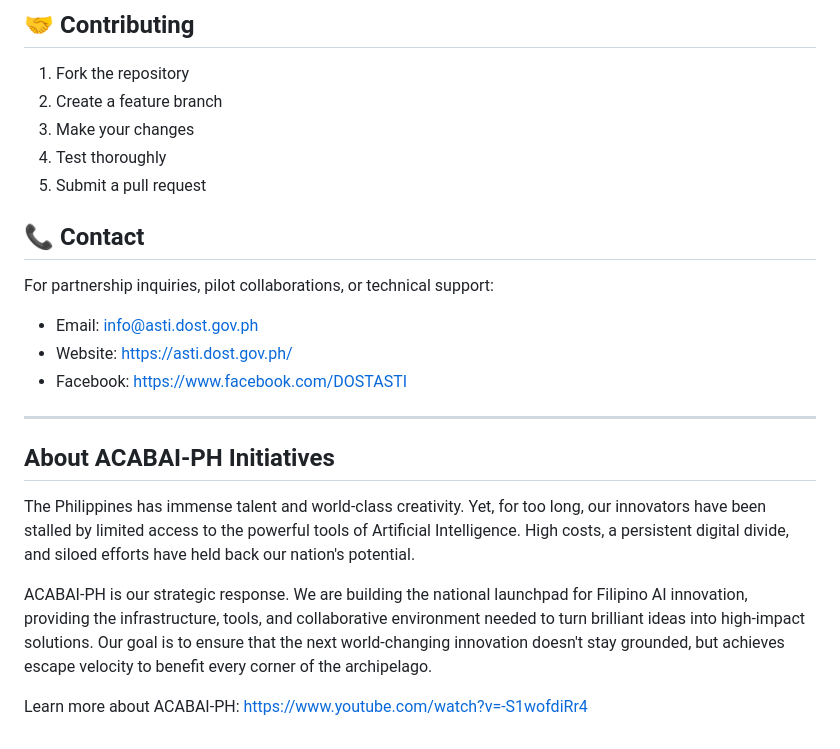
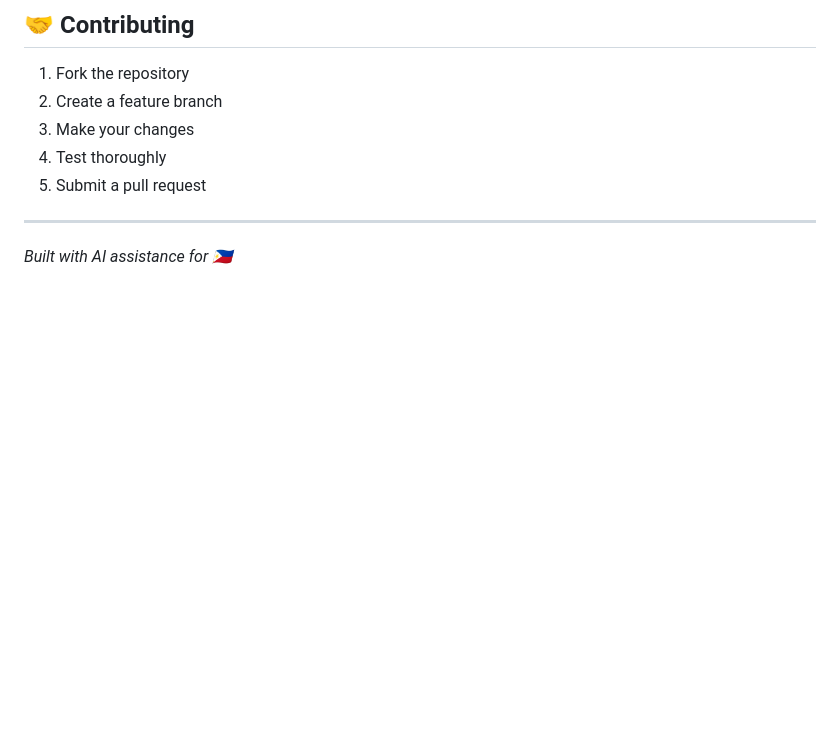
Before and after one commit to kurtvalcorza/acabai-ph, a Markdown page: README.md, the part around one of its changes. Drawn GitHub-style; blank space fills up the shorter version.

```diff
--- a/README.md
+++ b/README.md
@@ -162,20 +176,6 @@ For manual deployment:
 4. Test thoroughly
 5. Submit a pull request
 
-## 📞 Contact
-
-For partnership inquiries, pilot collaborations, or technical support:
-- Email: info@asti.dost.gov.ph
-- Website: https://asti.dost.gov.ph/
-- Facebook: https://www.facebook.com/DOSTASTI
-
 ---
 
-## About ACABAI-PH Initiatives
-
-The Philippines has immense talent and world-class creativity. Yet, for too long, our innovators have been stalled by limited access to the powerful tools of Artificial Intelligence. High costs, a persistent digital divide, and siloed efforts have held back our nation's potential.
-
-ACABAI-PH is our strategic response. We are building the national launchpad for Filipino AI innovation, providing the infrastructure, tools, and collaborative environment needed to turn brilliant ideas into high-impact solutions. Our goal is to ensure that the next world-changing innovation doesn't stay grounded, but achieves escape velocity to benefit every corner of the archipelago.
-
-Learn more about ACABAI-PH:
-https://www.youtube.com/watch?v=-S1wofdiRr4
+*Built with AI assistance for 🇵🇭*
```
Also changed, not shown: other parts of README.md (+20 -6 lines).
